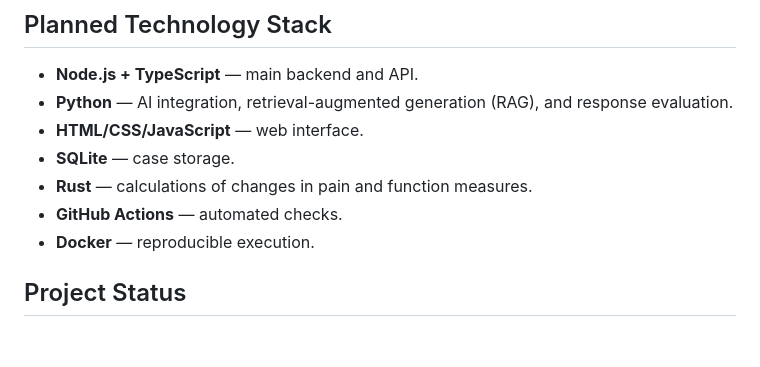
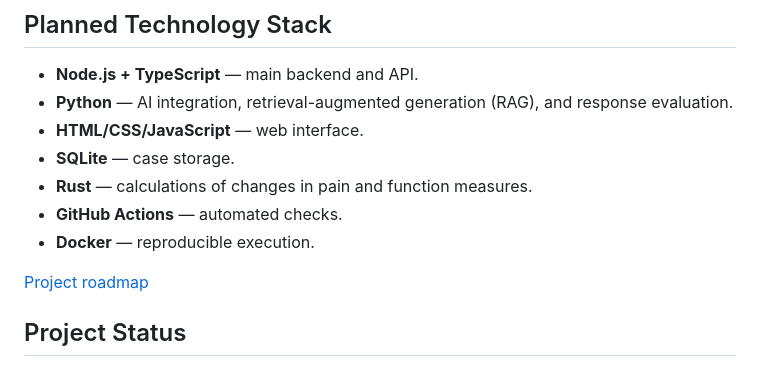
Before and after one commit to kirill272001/rehab-copilot, a Markdown page: README.md, the part around the change. GitHub-like rendering; blank space fills up the shorter version.

```diff
--- a/README.md
+++ b/README.md
@@ -83,6 +83,8 @@ The absence of a warning does not guarantee the absence of risk.
 - **GitHub Actions** — automated checks.
 - **Docker** — reproducible execution.
 
+[Project roadmap](ROADMAP.md)
+
 ## Project Status
 
 Early development. The capabilities described above are planned
```
Also changed, not shown: README.uk.md (+10 -0 lines), ROADMAP.md (added, +48 -0 lines).
